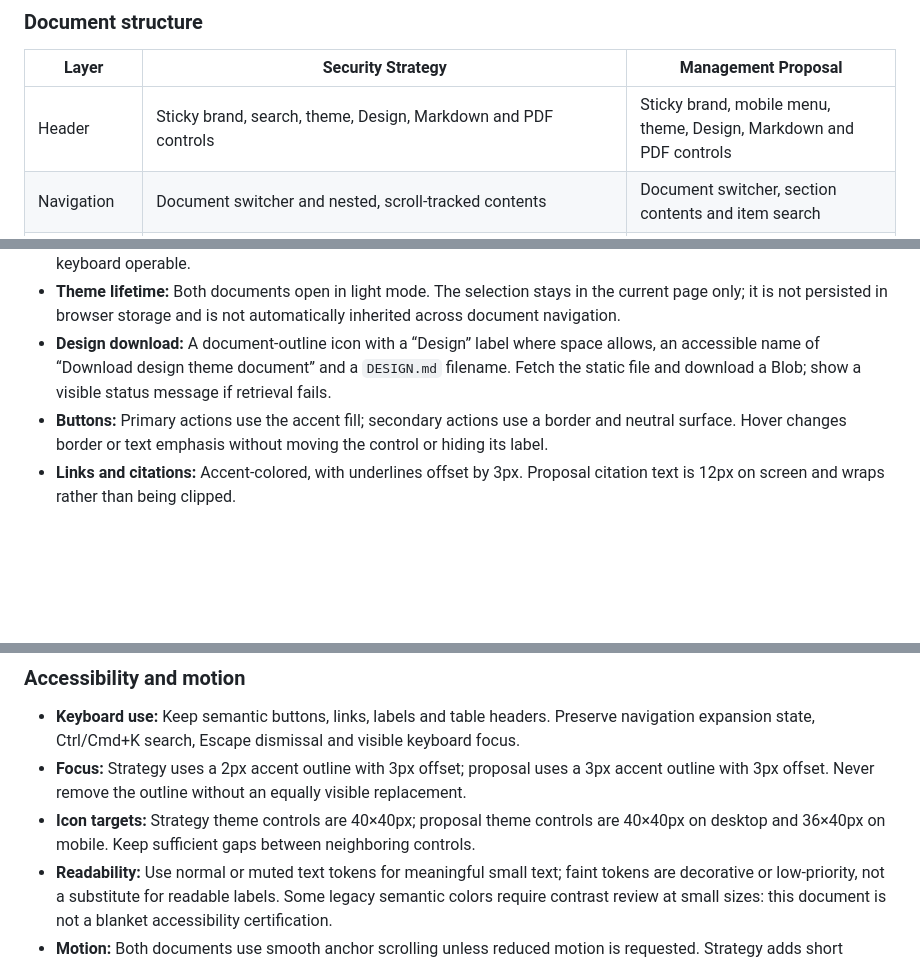
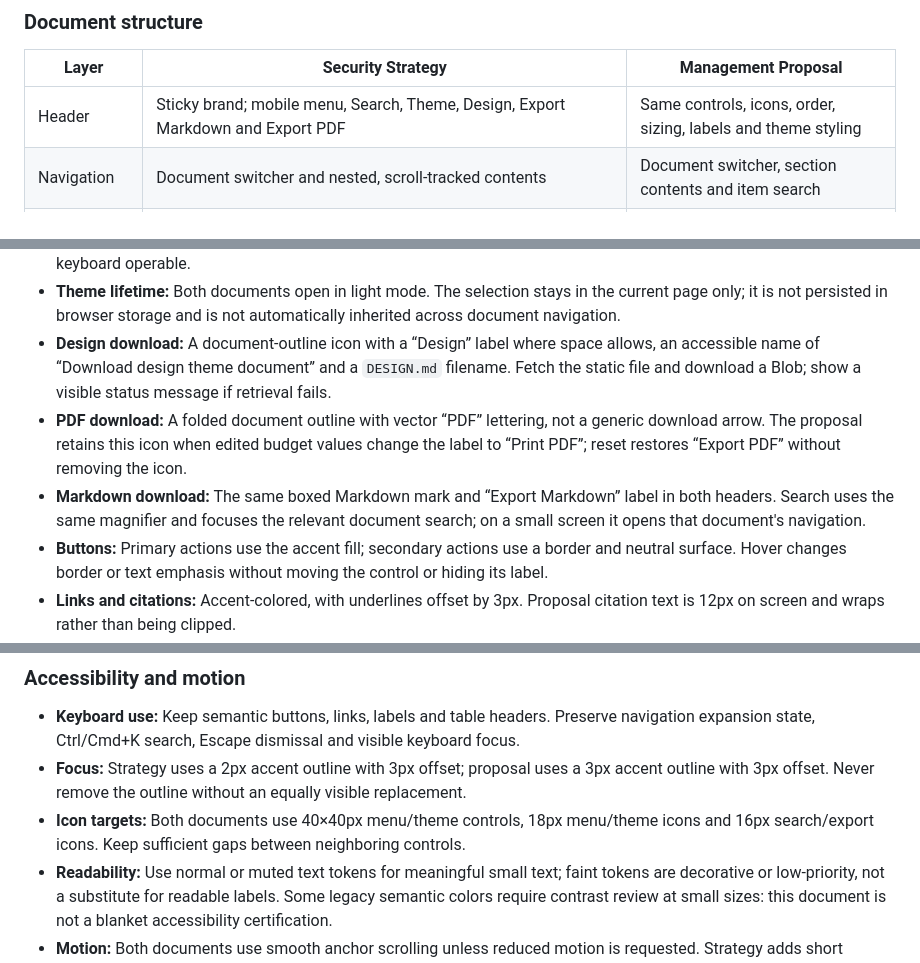
Before and after one commit to talorlik/cloud-and-web-security, a Markdown page: DESIGN.md, 3 parts joined by grey strips. GitHub-like rendering; blank space fills up the shorter version.

```diff
--- a/DESIGN.md
+++ b/DESIGN.md
@@ -23,7 +25,7 @@ This document describes the shared visual language and the current implementatio
 
 | Layer | Security Strategy | Management Proposal |
 |---|---|---|
-| Header | Sticky brand, search, theme, Design, Markdown and PDF controls | Sticky brand, mobile menu, theme, Design, Markdown and PDF controls |
+| Header | Sticky brand; mobile menu, Search, Theme, Design, Export Markdown and Export PDF | Same controls, icons, order, sizing, labels and theme styling |
 | Navigation | Document switcher and nested, scroll-tracked contents | Document switcher, section contents and item search |
 | Opening | Dark hero, concise summary, key metrics and framework labels | Editorial cover, short introduction and constraint badges |
 | Body | Executive summary, scope, frameworks, threats, risks, principles, security domains, deep dives, changes, control matrix, roadmap, metrics, decisions and references | Common foundation, three complete proposals, then a budget worksheet |
@@ -76,6 +79,8 @@ This document describes the shared visual language and the current implementatio
 - **Accessible theme name:** Use “Switch to dark theme” in light mode and “Switch to light theme” in dark mode, in both `aria-label` and tooltip. SVGs are decorative with `aria-hidden="true"` and `focusable="false"`; the button remains keyboard operable.
 - **Theme lifetime:** Both documents open in light mode. The selection stays in the current page only; it is not persisted in browser storage and is not automatically inherited across document navigation.
 - **Design download:** A document-outline icon with a “Design” label where space allows, an accessible name of “Download design theme document” and a `DESIGN.md` filename. Fetch the static file and download a Blob; show a visible status message if retrieval fails.
+- **PDF download:** A folded document outline with vector “PDF” lettering, not a generic download arrow. The proposal retains this icon when edited budget values change the label to “Print PDF”; reset restores “Export PDF” without removing the icon.
+- **Markdown download:** The same boxed Markdown mark and “Export Markdown” label in both headers. Search uses the same magnifier and focuses the relevant document search; on a small screen it opens that document's navigation.
 - **Buttons:** Primary actions use the accent fill; secondary actions use a border and neutral surface. Hover changes border or text emphasis without moving the control or hiding its label.
 - **Links and citations:** Accent-colored, with underlines offset by 3px. Proposal citation text is 12px on screen and wraps rather than being clipped.
 - **Strategy panels:** Cards use a neutral surface, divider border and 12px radius; callouts use a 4px accent edge. Risk and control badges pair the semantic foreground with its matching tinted background.
@@ -89,7 +94,7 @@ This document describes the shared visual language and the current implementatio
 
 - **Keyboard use:** Keep semantic buttons, links, labels and table headers. Preserve navigation expansion state, Ctrl/Cmd+K search, Escape dismissal and visible keyboard focus.
 - **Focus:** Strategy uses a 2px accent outline with 3px offset; proposal uses a 3px accent outline with 3px offset. Never remove the outline without an equally visible replacement.
-- **Icon targets:** Strategy theme controls are 40×40px; proposal theme controls are 40×40px on desktop and 36×40px on mobile. Keep sufficient gaps between neighboring controls.
+- **Icon targets:** Both documents use 40×40px menu/theme controls, 18px menu/theme icons and 16px search/export icons. Keep sufficient gaps between neighboring controls.
 - **Readability:** Use normal or muted text tokens for meaningful small text; faint tokens are decorative or low-priority, not a substitute for readable labels. Some legacy semantic colors require contrast review at small sizes: this document is not a blanket accessibility certification.
 - **Motion:** Both documents use smooth anchor scrolling unless reduced motion is requested. Strategy adds short 180ms hover transitions and a 250ms drawer transition; reduced-motion rules disable animation and transitions.
 - **Error styling:** Proposal invalid number fields use a `#b7392e` outline in addition to browser validity behavior. An error must still be understandable from the input and visible feedback, not color alone.
```
Also changed, not shown: other parts of DESIGN.md (+37 -34 lines).
